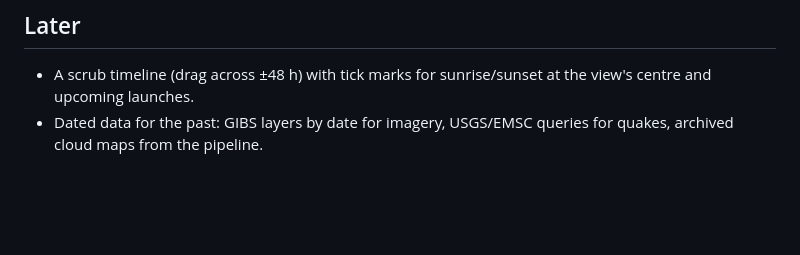
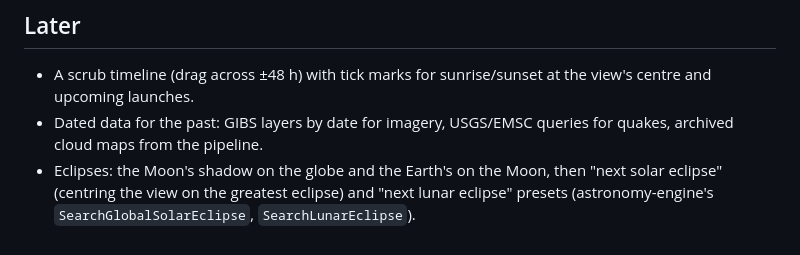
Before and after one commit to rdmiller/xearth-web, a Markdown page: docs/plans/hud-transport-controls.md, the part around one of its changes. Drawn GitHub-style; blank space fills up the shorter version.

```diff
--- a/docs/plans/hud-transport-controls.md
+++ b/docs/plans/hud-transport-controls.md
@@ -428,3 +438,6 @@ Each is its own PR, shippable alone.
   centre and upcoming launches.
 - Dated data for the past: GIBS layers by date for imagery, USGS/EMSC queries for quakes,
   archived cloud maps from the pipeline.
+- Eclipses: the Moon's shadow on the globe and the Earth's on the Moon, then "next solar
+  eclipse" (centring the view on the greatest eclipse) and "next lunar eclipse" presets
+  (astronomy-engine's `SearchGlobalSolarEclipse`, `SearchLunarEclipse`).
```
Also changed, not shown: other parts of docs/plans/hud-transport-controls.md (+26 -16 lines).
